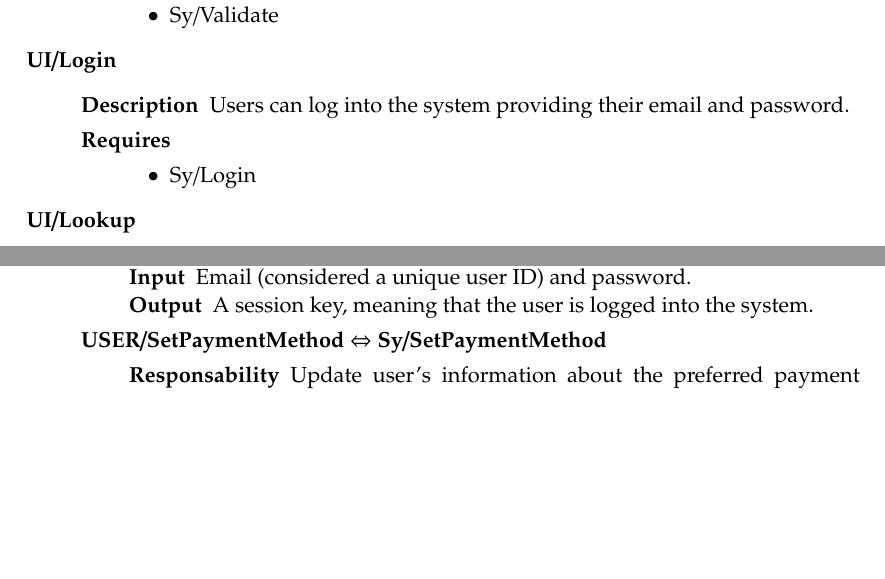
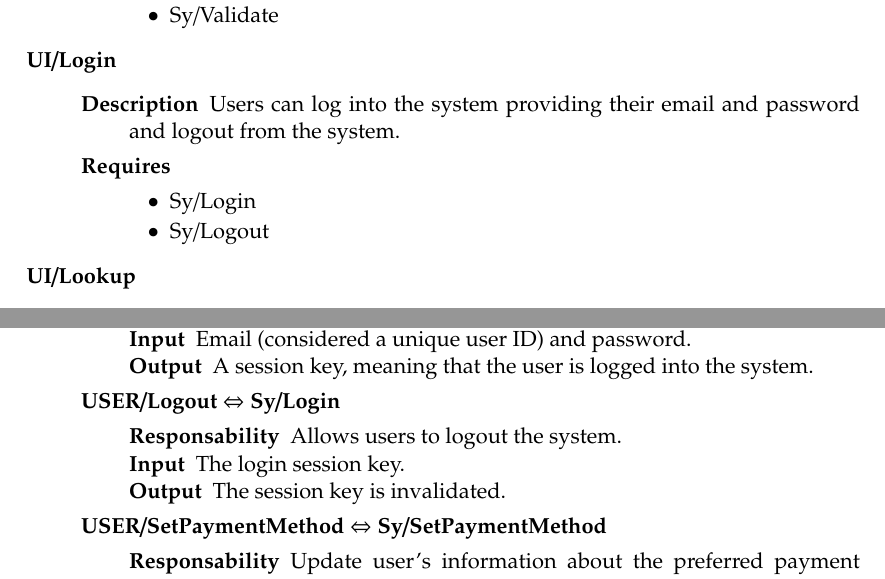
Before and after one commit to siscia/INGSW2, a LaTeX document (Architecture/DD.tex): two parts of pages 8 and 12 of 40, joined at a grey line, cut so that both start at the same text, the shorter picture padded with empty space. Compiled offline with pdfLaTeX.

Commit message:
add logout to UI/Login and add USER/Logout #37

```diff
--- a/Architecture/DD.tex
+++ b/Architecture/DD.tex
@@ -216,10 +216,11 @@ As we are going to see, many use cases require some specific funcionalities to b
 	\end{description}
 	\item[UI/Login] \hfill
 	\begin{description}
-		\item[Description] Users can log into the system providing their email and password.
+		\item[Description] Users can log into the system providing their email and password and logout from the system.
 		\item[Requires] \hfill
 		\begin{itemize}
 			\item Sy/Login %$\Leftrightarrow$ USER/Login
+			\item Sy/Logout
 		\end{itemize}
 	\end{description}
 	\item[UI/Lookup] \hfill
@@ -401,6 +402,12 @@ In order to clarify how previously defined ``Sy/FunctionalityName`` maps with th
 			\item[Responsability] Allows users to log into the system.
 			\item[Input] Email (considered a unique user ID) and password.
 			\item[Output] A session key, meaning that the user is logged into the system.
+		\end{description}
+	\item[USER/Logout $\Leftrightarrow$ Sy/Login] \hfill
+		\begin{description}[noitemsep]
+			\item[Responsability] Allows users to logout the system.
+			\item[Input] The login session key.
+			\item[Output] The session key is invalidated.
 		\end{description}
 	\item[USER/SetPaymentMethod $\Leftrightarrow$ Sy/SetPaymentMethod] \hfill
 		\begin{description}[noitemsep]
```
